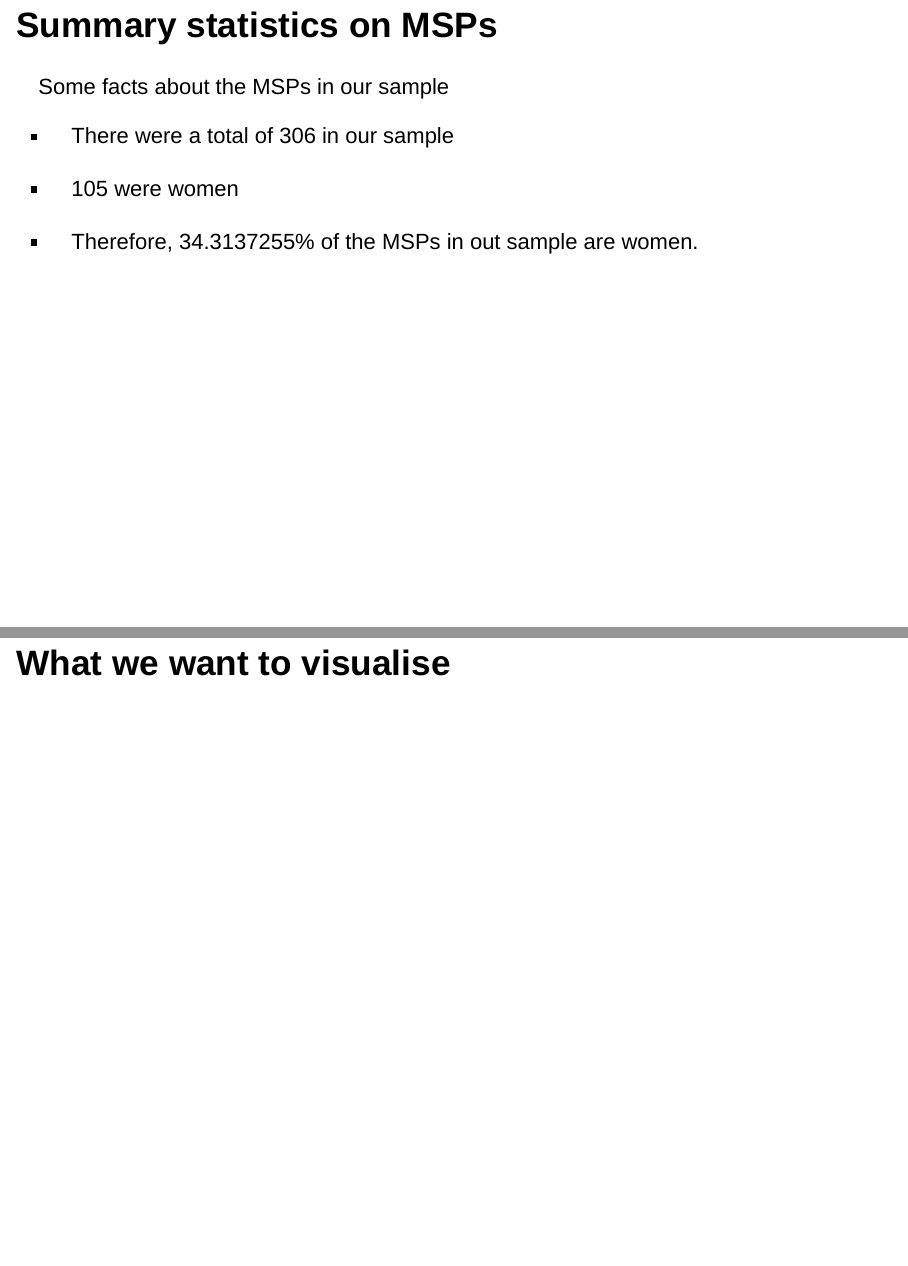
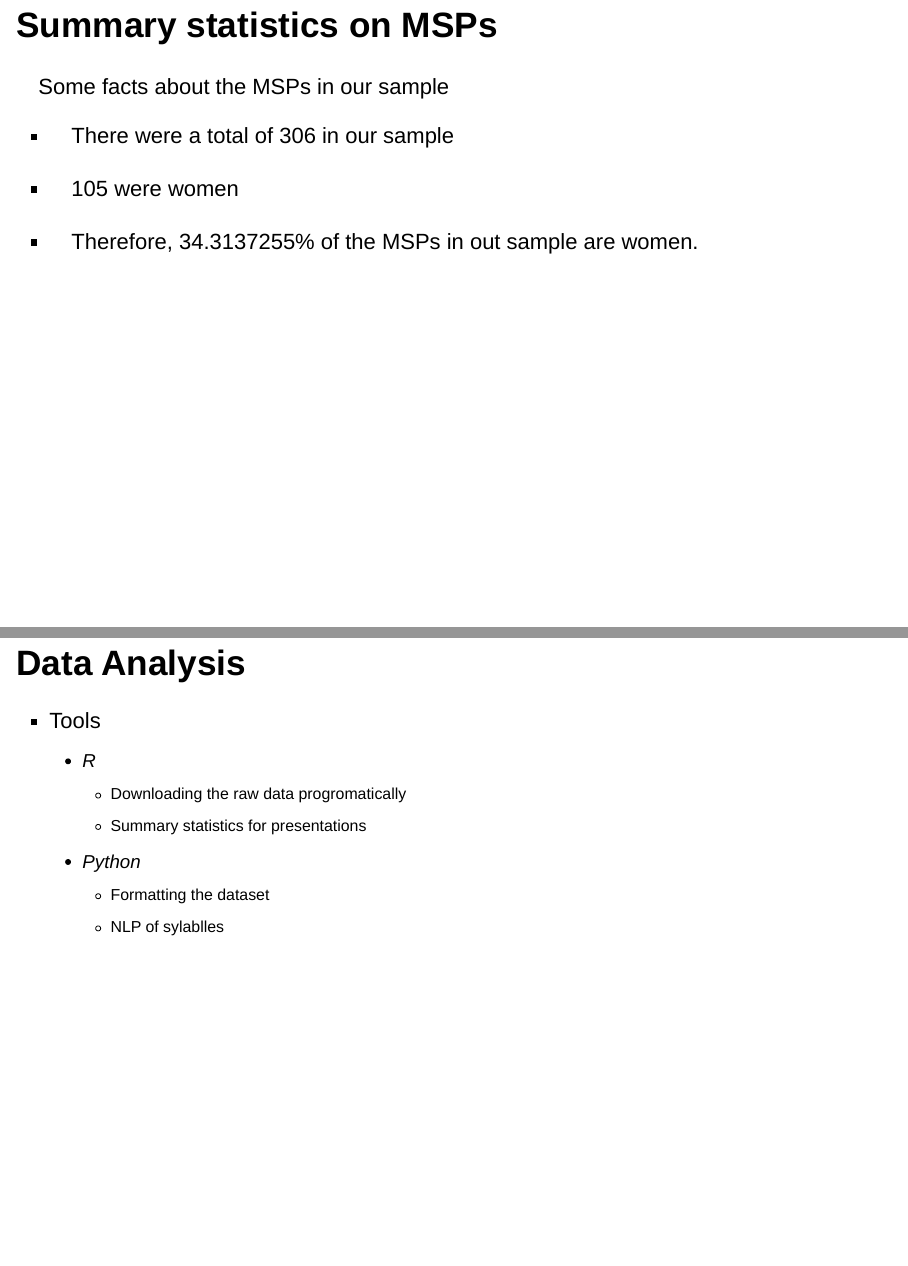
Before and after one commit to lenmetson/speech-time, an R Markdown document (data_pres/slides/rmdslides.Rmd): pages 8 and 9 of 14 before the commit and pages 8 and 9 of 15 after it, joined at a grey line. The pictures show the output file data_pres/slides/rmdslides.html that the author committed with the source, opened offline.

Commit message:
added slides

```diff
--- a/data_pres/slides/rmdslides.Rmd
+++ b/data_pres/slides/rmdslides.Rmd
@@ -109,6 +109,16 @@ Some facts about the MSPs in our sample
 * Therefore, `r (nrow(subset(msps, msps$gender == "F"))/ nrow(msps))*100`% of the MSPs in out sample are women.
 
 
+## Data Analysis
+
+* Tools
+  * R
+    * Downloading the raw data progromatically
+    * Summary statistics for presentations
+
+  * Python
+    * Formatting the dataset
+    * NLP of sylablles
 
 ## What we want to visualise
 
```
Also changed, not shown: data_pres/slides/rmdslides.html.
